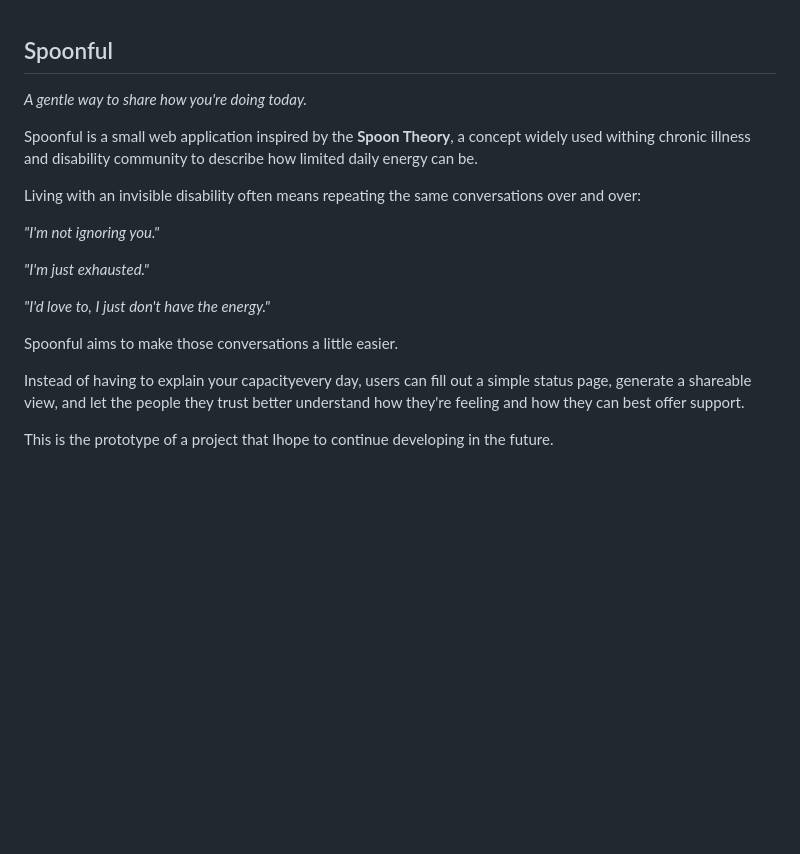
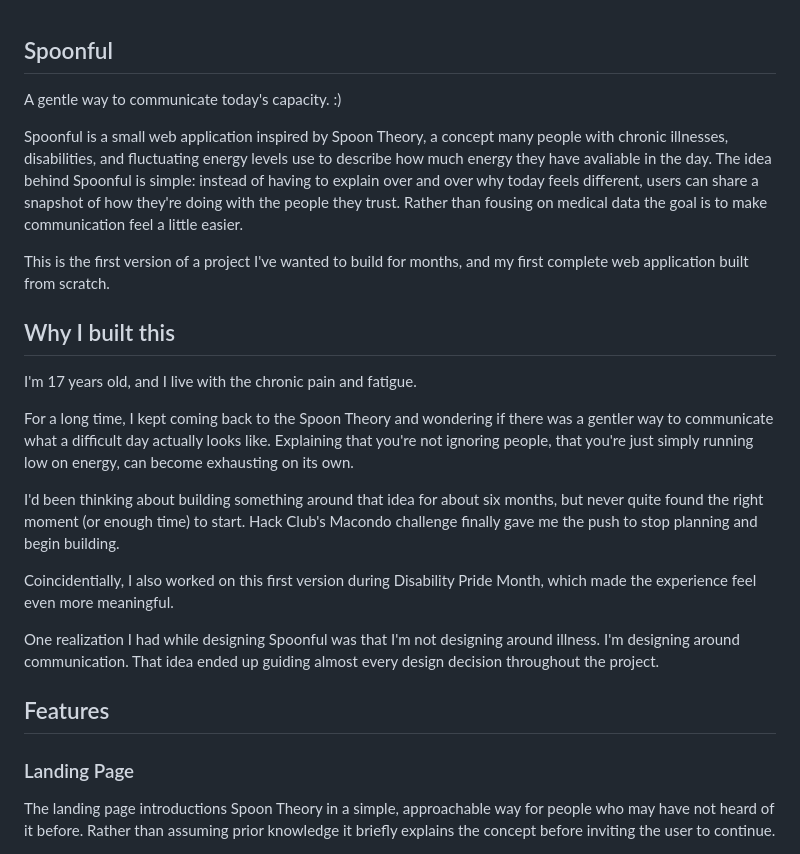
Before and after one commit to athenamIts/Spoonful, a Markdown page: README.md, the part around one of its changes. Drawn GitHub-style; blank space fills up the shorter version.

```diff
--- a/README.md
+++ b/README.md
@@ -1,20 +1,24 @@
 ## Spoonful
-*A gentle way to share how you're doing today.*
+A gentle way to communicate today's capacity. :)
 
-Spoonful is a small web application inspired by the **Spoon Theory**,
-a concept widely used withing chronic illness and disability community to describe how limited daily energy can be.
+Spoonful is a small web application inspired by Spoon Theory, a concept many people with chronic illnesses, disabilities, and fluctuating energy levels use to describe how much energy they have avaliable in the day.
+The idea behind Spoonful is simple: instead of having to explain over and over why today feels different, users can share a snapshot of how they're doing with the people they trust. Rather than fousing on medical data the goal is to make communication feel a little easier.
 
-Living with an invisible disability often means repeating the same conversations over and over:
+This is the first version of a project I've wanted to build for months, and my first complete web application built from scratch.
 
-*"I'm not ignoring you."*
+## Why I built this
+I'm 17 years old, and I live with the chronic pain and fatigue.
 
-*"I'm just exhausted."*
+For a long time, I kept coming back to the Spoon Theory and wondering if there was a gentler way to communicate what a difficult day actually looks like.
+Explaining that you're not ignoring people, that you're just simply running low on energy, can become exhausting on its own.
 
-*"I'd love to, I just don't have the energy."*
+I'd been thinking about building something around that idea for about six months, but never quite found the right moment (or enough time) to start. Hack Club's Macondo challenge finally gave me the push to stop planning and begin building.
 
-Spoonful aims to make those conversations a little easier.
+Coincidentially, I also worked on this first version during Disability Pride Month, which made the experience feel even more meaningful.
 
-Instead of having to explain your capacityevery day, users can fill out a simple status page, generate a shareable view, and let the people they trust better understand how they're feeling and how they can best offer support.
+One realization I had while designing Spoonful was that I'm not designing around illness. I'm designing around communication. That idea ended up guiding almost every design decision throughout the project.
 
-This is the prototype of a project that Ihope to continue developing in the future.
+## Features
+### Landing Page
+The landing page introductions Spoon Theory in a simple, approachable way for people who may have not heard of it before. Rather than assuming prior knowledge it briefly explains the concept before inviting the user to continue.
 
```
Also changed, not shown: other parts of README.md (+51 -110 lines).
